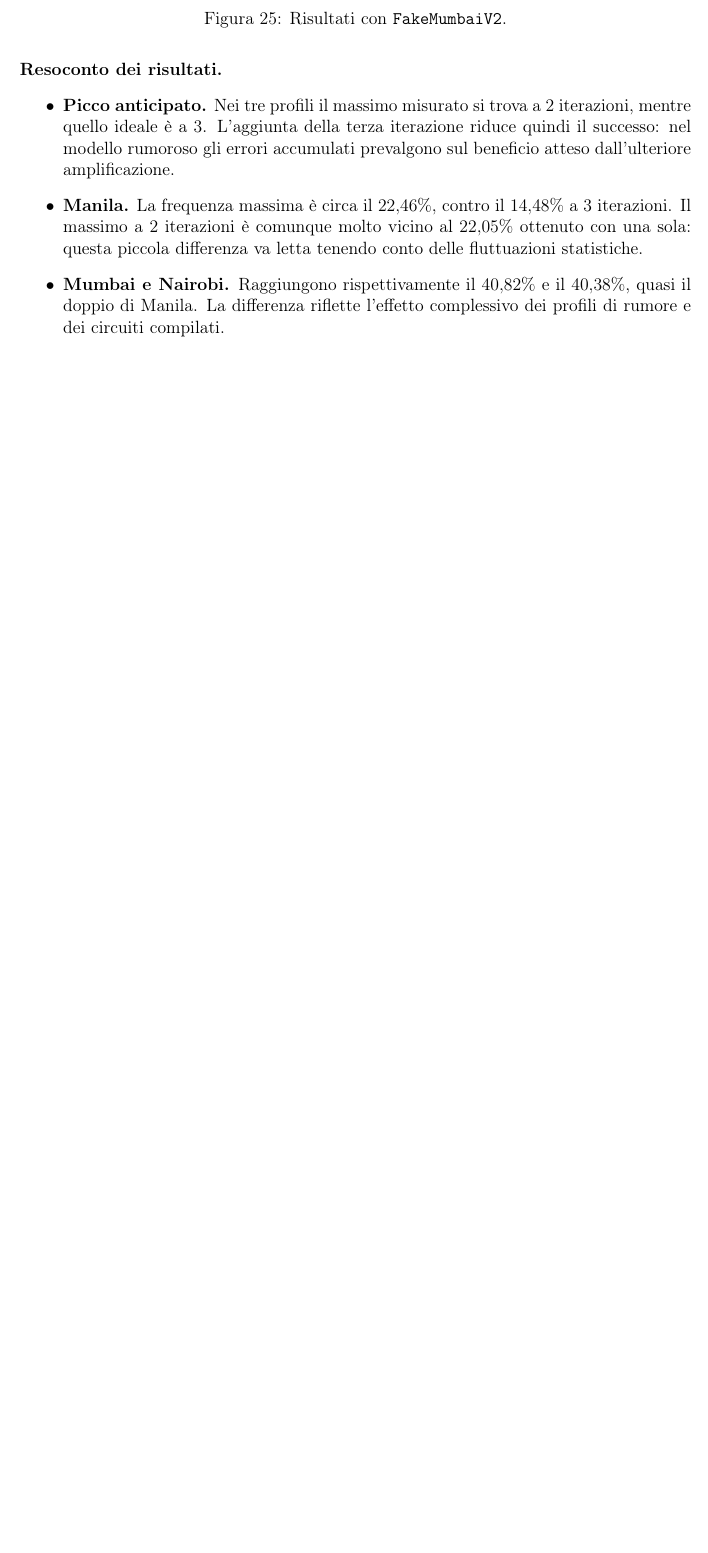
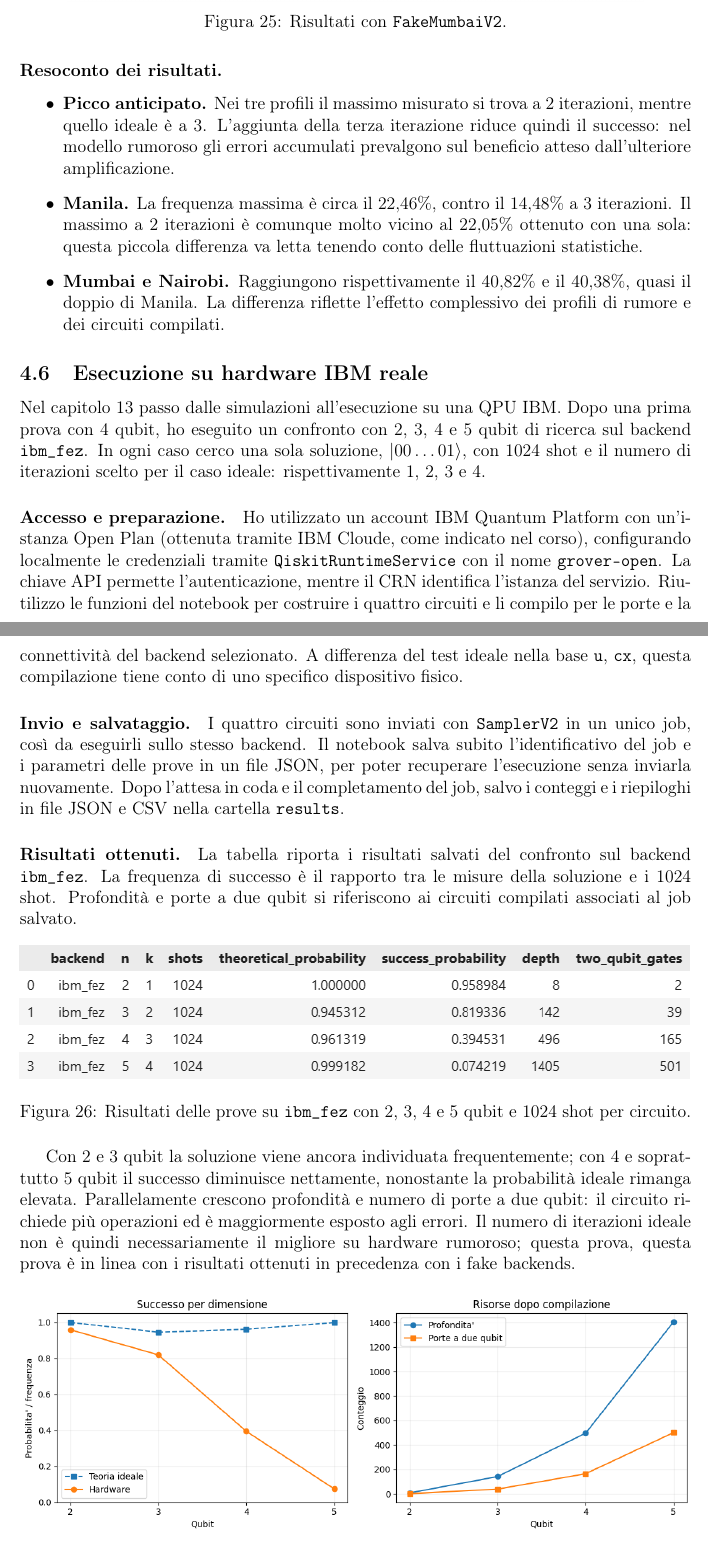
Before and after one commit to Pier2690/QuantumComputing, a LaTeX document (relazione_grover.tex): part of page 16 of 16 before the commit and two parts of pages 16 and 17 of 17 after it, the two joined at a grey line, cut so that both start at the same text, the shorter picture padded with empty space. Compiled offline with pdfLaTeX.

Commit message:
update grover e relazione

```diff
--- a/relazione_grover.tex
+++ b/relazione_grover.tex
@@ -743,4 +743,63 @@ non costituiscono una classifica rigorosa delle prestazioni attuali delle QPU.
     e dei circuiti compilati.
 \end{itemize}
 
+\subsection{Esecuzione su hardware IBM reale}
+Nel capitolo 13 passo dalle simulazioni all'esecuzione su una QPU IBM.
+Dopo una prima prova con 4 qubit, ho eseguito un confronto con
+2, 3, 4 e 5 qubit di ricerca sul backend \texttt{ibm\_fez}.
+In ogni caso cerco una sola soluzione, $|00\ldots01\rangle$,
+con 1024 shot e il numero di iterazioni scelto per il caso ideale:
+rispettivamente 1, 2, 3 e 4.
+
+\paragraph{Accesso e preparazione.}
+Ho utilizzato un account IBM Quantum Platform con un'istanza Open Plan
+(ottenuta tramite IBM Cloude, come indicato nel corso),
+configurando localmente le credenziali tramite \texttt{QiskitRuntimeService}
+con il nome \texttt{grover-open}. La chiave API permette l'autenticazione,
+mentre il CRN identifica l'istanza del servizio.
+Riutilizzo le funzioni del notebook per costruire i quattro circuiti
+e li compilo per le porte e la connettivit\`a del backend selezionato.
+A differenza del test ideale nella base \texttt{u}, \texttt{cx},
+questa compilazione tiene conto di uno specifico dispositivo fisico.
+
+\paragraph{Invio e salvataggio.}
+I quattro circuiti sono inviati con \texttt{SamplerV2} in un unico job,
+cos\`i da eseguirli sullo stesso backend. Il notebook salva subito
+l'identificativo del job e i parametri delle prove in un file JSON,
+per poter recuperare l'esecuzione senza inviarla nuovamente.
+Dopo l'attesa in coda e il completamento del job, salvo i conteggi
+e i riepiloghi in file JSON e CSV nella cartella \texttt{results}.
+
+\paragraph{Risultati ottenuti.}
+La tabella riporta i risultati salvati del confronto sul backend
+\texttt{ibm\_fez}. La frequenza di successo \`e il rapporto tra le
+misure della soluzione e i 1024 shot. Profondit\`a e porte a due qubit
+si riferiscono ai circuiti compilati associati al job salvato.
+
+\begin{figure}[!htbp]
+    \centering
+    \includegraphics[width=\textwidth]{Hard1.png}
+    \caption{Risultati delle prove su \texttt{ibm\_fez} con 2, 3, 4 e 5 qubit
+    e 1024 shot per circuito.}
+    \label{fig:hardware-risultati}
+\end{figure}
+
+Con 2 e 3 qubit la soluzione viene ancora individuata frequentemente;
+con 4 e soprattutto 5 qubit il successo diminuisce nettamente,
+nonostante la probabilit\`a ideale rimanga elevata.
+Parallelamente crescono profondit\`a e numero di porte a due qubit:
+il circuito richiede pi\`u operazioni ed \`e maggiormente esposto agli errori.
+Il numero di iterazioni ideale non \`e quindi necessariamente il migliore
+su hardware rumoroso; questa prova, questa prova è in linea con i risultati ottenuti
+in precedenza con i fake backends.
+
+
+\begin{figure}[!htbp]
+    \centering
+    \includegraphics[width=\textwidth]{Hard2.png}
+    \caption{Confronto tra successo ideale e misurato su hardware IBM
+    e crescita delle risorse del circuito compilato al variare dei qubit.}
+    \label{fig:hardware-successo-risorse}
+\end{figure}
+
 \end{document}
```
Also changed, not shown: immagini/Hard1.png (added), immagini/Hard2.png (added), relazione_grover.pdf, 1 other file.
